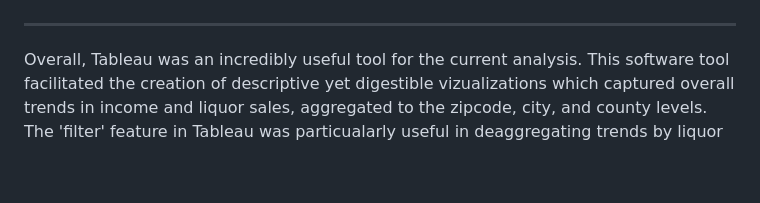
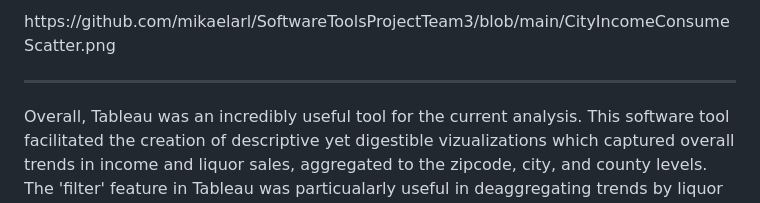
Before and after one commit to mikaelarl/SoftwareToolsProjectTeam3, a Markdown page: README.md, the part around one of its changes. GitHub-like rendering; blank space fills up the shorter version.

```diff
--- a/README.md
+++ b/README.md
@@ -116,4 +116,5 @@ We also looked at the income and liquor consumption from the geographic breakdow
 </p>
+https://github.com/mikaelarl/SoftwareToolsProjectTeam3/blob/main/CityIncomeConsumeScatter.png
 
 ___
 
```
Also changed, not shown: other parts of README.md (+2 -2 lines).
